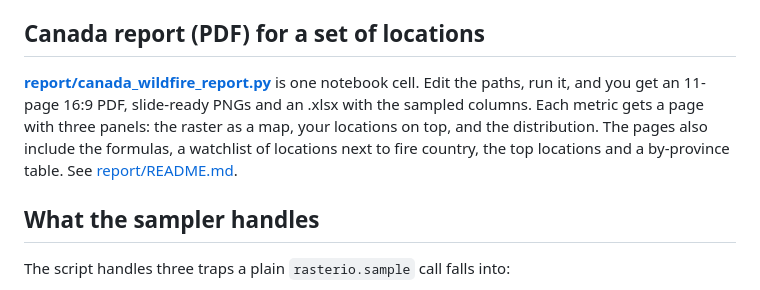
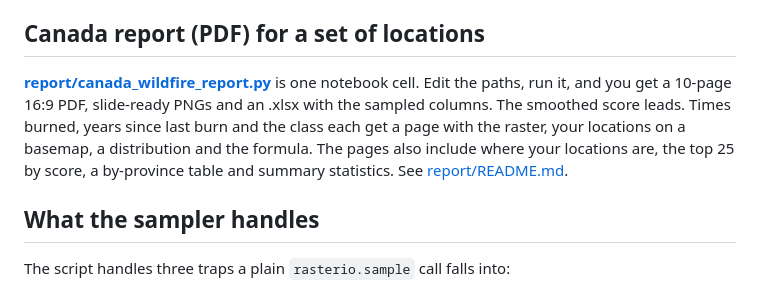
Before and after one commit to drdww/wildfire-geotiffs, a Markdown page: README.md, the part around the change. Rendered like a GitHub page.

```diff
--- a/README.md
+++ b/README.md
@@ -40,10 +40,11 @@ raster as its own column: your columns + 32 with both zips. Check your setup aga
 ## Canada report (PDF) for a set of locations
 
 **[report/canada_wildfire_report.py](report/canada_wildfire_report.py)** is one notebook cell.
-Edit the paths, run it, and you get an 11-page 16:9 PDF, slide-ready PNGs and an .xlsx with
-the sampled columns. Each metric gets a page with three panels: the raster as a map, your
-locations on top, and the distribution. The pages also include the formulas, a watchlist of
-locations next to fire country, the top locations and a by-province table. See
+Edit the paths, run it, and you get a 10-page 16:9 PDF, slide-ready PNGs and an .xlsx with
+the sampled columns. The smoothed score leads. Times burned, years since last burn and the class
+each get a page with the raster, your locations on a basemap, a distribution and the formula.
+The pages also include where your locations are, the top 25 by score, a by-province table and
+summary statistics. See
 [report/README.md](report/README.md).
 
 ## What the sampler handles
```
Also changed, not shown: report/README.md (+17 -22 lines), report/preview/page_01.png, report/preview/page_02.png (added), report/preview/page_03.png, report/preview/page_04.png (deleted), report/preview/page_05.png (added), report/preview/page_09.png (deleted), 1 other file.
